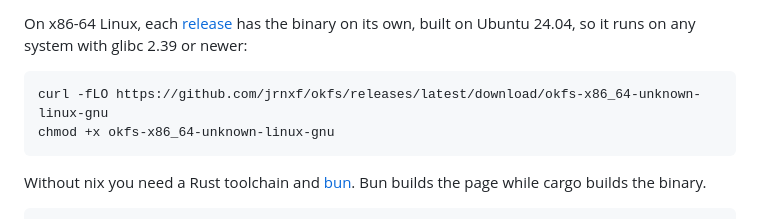
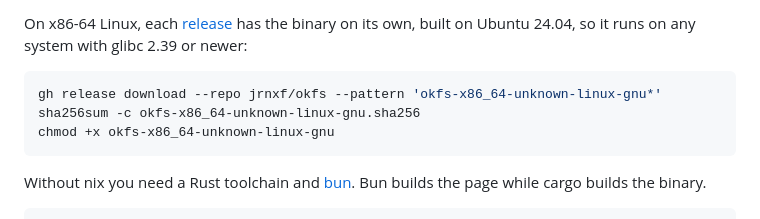
Before and after one commit to jrnxf/okfs, a Markdown page: README.md, the part around the change. GitHub-like rendering.

Commit message:
docs: download a release with gh, and check its hash

````diff
--- a/README.md
+++ b/README.md
@@ -37,7 +37,8 @@ nix profile install github:jrnxf/okfs   # or install it
 On x86-64 Linux, each [release](https://github.com/jrnxf/okfs/releases) has the binary on its own, built on Ubuntu 24.04, so it runs on any system with glibc 2.39 or newer:
 
 ```sh
-curl -fLO https://github.com/jrnxf/okfs/releases/latest/download/okfs-x86_64-unknown-linux-gnu
+gh release download --repo jrnxf/okfs --pattern 'okfs-x86_64-unknown-linux-gnu*'
+sha256sum -c okfs-x86_64-unknown-linux-gnu.sha256
 chmod +x okfs-x86_64-unknown-linux-gnu
 ```
 
````
